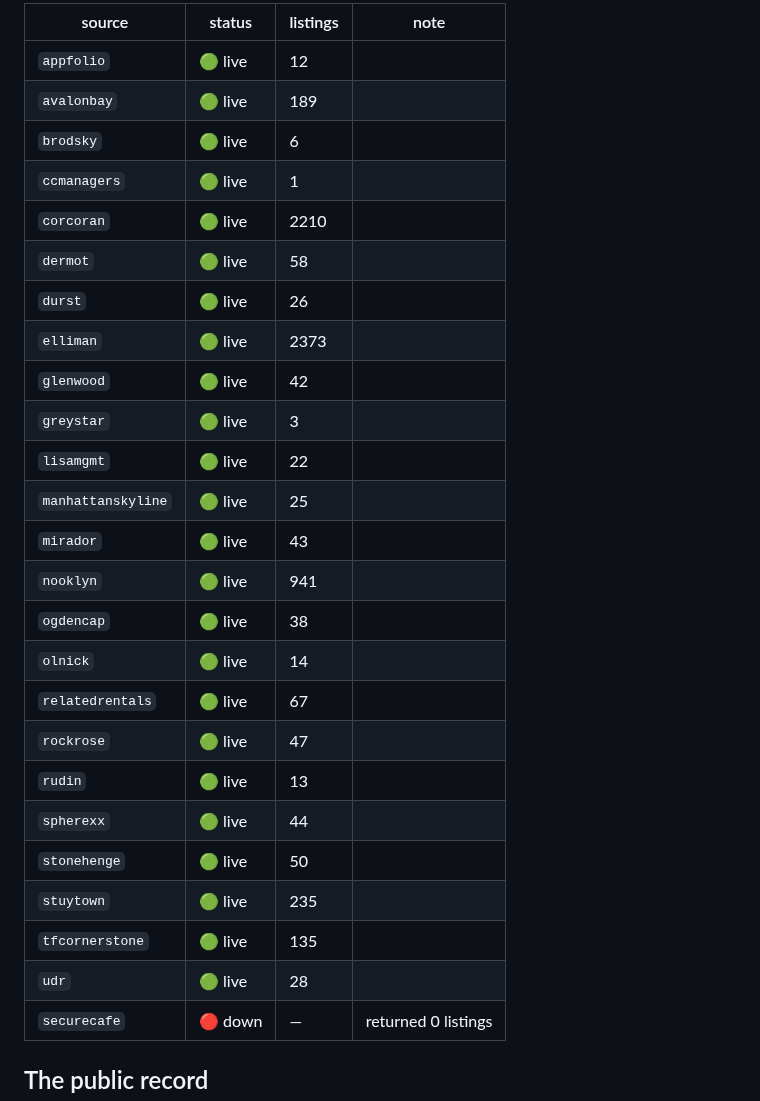
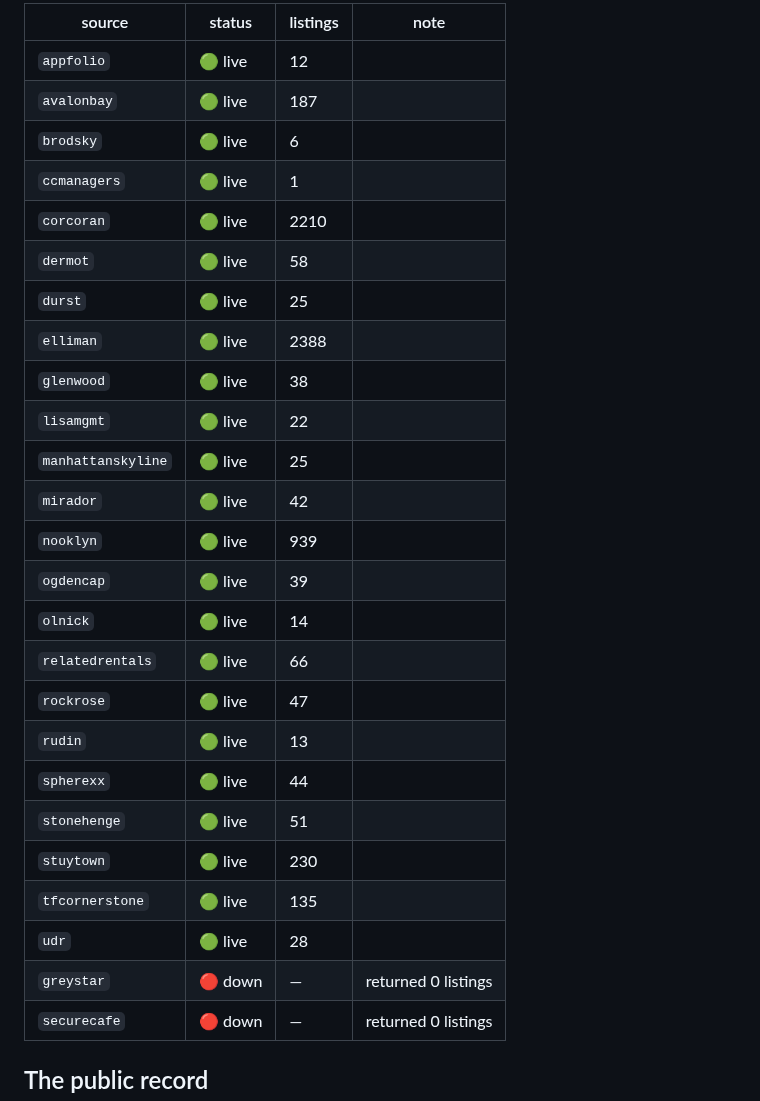
Before and after one commit to pauljump/pricefixed, a Markdown page: README.md, the part around one of its changes. Rendered like a GitHub page.

Commit message:
chore: refresh feed status [skip ci]

```diff
--- a/README.md
+++ b/README.md
@@ -155,29 +155,29 @@ shows up as broken, not as silence.
 | source | status | listings | note |
 |---|---|---|---|
 | `appfolio` | 🟢 live | 12 |  |
-| `avalonbay` | 🟢 live | 189 |  |
+| `avalonbay` | 🟢 live | 187 |  |
 | `brodsky` | 🟢 live | 6 |  |
 | `ccmanagers` | 🟢 live | 1 |  |
 | `corcoran` | 🟢 live | 2210 |  |
 | `dermot` | 🟢 live | 58 |  |
-| `durst` | 🟢 live | 26 |  |
-| `elliman` | 🟢 live | 2373 |  |
-| `glenwood` | 🟢 live | 42 |  |
-| `greystar` | 🟢 live | 3 |  |
+| `durst` | 🟢 live | 25 |  |
+| `elliman` | 🟢 live | 2388 |  |
+| `glenwood` | 🟢 live | 38 |  |
 | `lisamgmt` | 🟢 live | 22 |  |
 | `manhattanskyline` | 🟢 live | 25 |  |
-| `mirador` | 🟢 live | 43 |  |
-| `nooklyn` | 🟢 live | 941 |  |
-| `ogdencap` | 🟢 live | 38 |  |
+| `mirador` | 🟢 live | 42 |  |
+| `nooklyn` | 🟢 live | 939 |  |
+| `ogdencap` | 🟢 live | 39 |  |
 | `olnick` | 🟢 live | 14 |  |
-| `relatedrentals` | 🟢 live | 67 |  |
+| `relatedrentals` | 🟢 live | 66 |  |
 | `rockrose` | 🟢 live | 47 |  |
 | `rudin` | 🟢 live | 13 |  |
 | `spherexx` | 🟢 live | 44 |  |
-| `stonehenge` | 🟢 live | 50 |  |
-| `stuytown` | 🟢 live | 235 |  |
+| `stonehenge` | 🟢 live | 51 |  |
+| `stuytown` | 🟢 live | 230 |  |
 | `tfcornerstone` | 🟢 live | 135 |  |
 | `udr` | 🟢 live | 28 |  |
+| `greystar` | 🔴 down | — | returned 0 listings |
 | `securecafe` | 🔴 down | — | returned 0 listings |
 <!-- FEED-STATUS:END -->
 
```
Also changed, not shown: other parts of README.md (+1 -1 lines).
